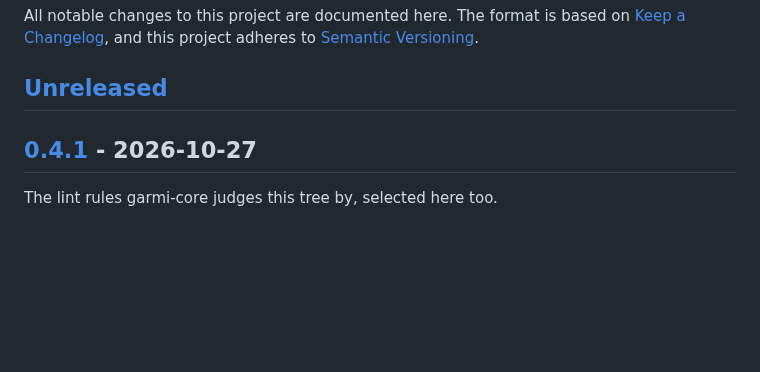
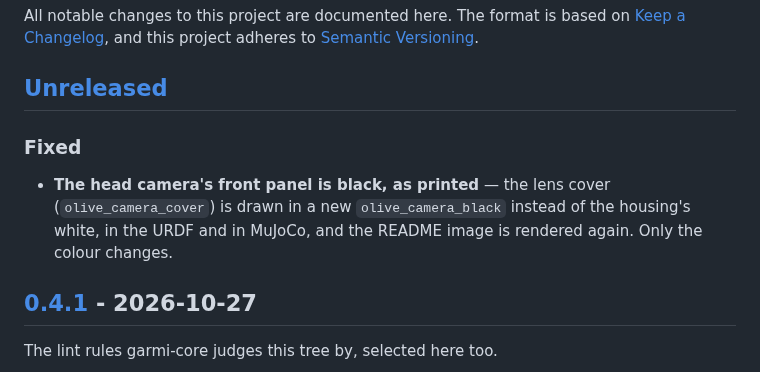
Before and after one commit to geriatronics/garmi_description, a Markdown page: CHANGELOG.md, the part around the change. Drawn GitHub-style; blank space fills up the shorter version.

Commit message:
Draw the head camera's front panel black, as printed
* Problem: the head camera's lens cover is printed in black on the robot, like the RealSense front,
  but the model drew it in the housing's white (OP#27736).
* Impact: the cover has its own olive_camera_black material in the URDF and MuJoCo; the README
  image is rendered again with the documented command. Geometry, frames and masses are unchanged.
* Verification: tools/render/render.py --view head shows the black panel around the lenses with
  mount and housing white; the README image was rendered at its documented size (600 x 615).

```diff
--- a/CHANGELOG.md
+++ b/CHANGELOG.md
@@ -5,6 +5,11 @@ All notable changes to this project are documented here. The format is based on
 adheres to [Semantic Versioning](https://semver.org/spec/v2.0.0.html).
 
 ## [Unreleased]
+
+### Fixed
+- **The head camera's front panel is black, as printed** — the lens cover (`olive_camera_cover`)
+  is drawn in a new `olive_camera_black` instead of the housing's white, in the URDF and in MuJoCo,
+  and the README image is rendered again. Only the colour changes.
 
 ## [0.4.1] - 2026-10-27
 
```
Also changed, not shown: garmi_description/model.png, 2 other files.
